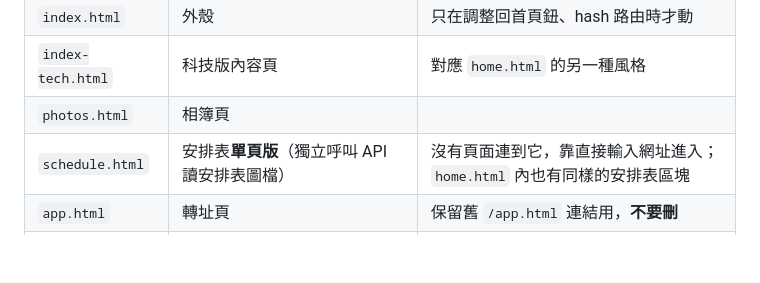
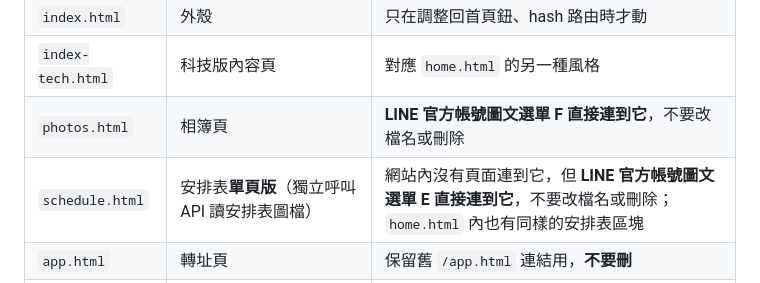
Before and after one commit to TJCLiMing/News, a Markdown page: CLAUDE.md, the part around the change. Rendered like a GitHub page; blank space fills up the shorter version.

Commit message:
docs: 記錄 LINE 圖文選單直接連到 schedule.html、photos.html

```diff
--- a/CLAUDE.md
+++ b/CLAUDE.md
@@ -54,8 +54,8 @@ liming-tjc.org/        → index.html（外殼，全螢幕 iframe）
 | `home.html` | **活動快報內容頁** | 改快捷功能區、好友連結、海報區 → **改這個** |
 | `index.html` | 外殼 | 只在調整回首頁鈕、hash 路由時才動 |
 | `index-tech.html` | 科技版內容頁 | 對應 `home.html` 的另一種風格 |
-| `photos.html` | 相簿頁 | |
-| `schedule.html` | 安排表**單頁版**（獨立呼叫 API 讀安排表圖檔）| 沒有頁面連到它，靠直接輸入網址進入；`home.html` 內也有同樣的安排表區塊 |
+| `photos.html` | 相簿頁 | **LINE 官方帳號圖文選單 F 直接連到它**，不要改檔名或刪除 |
+| `schedule.html` | 安排表**單頁版**（獨立呼叫 API 讀安排表圖檔）| 網站內沒有頁面連到它，但 **LINE 官方帳號圖文選單 E 直接連到它**，不要改檔名或刪除；`home.html` 內也有同樣的安排表區塊 |
 | `app.html` | 轉址頁 | 保留舊 `/app.html` 連結用，**不要刪** |
 | `reports.html` | 報告事項：嵌入 OneDrive 上的「2026代禱及事項宣佈.pptx」| 換簡報檔時改檔內的 `EMBED_URL`、`OPEN_URL`，見下方「報告事項」 |
 | `prayer.html` | 代禱事項維護（讀寫「02.代禱事項」試算表）| 首頁沒有連結，直接給網址；可被其他網頁嵌入，見下方「代禱事項維護」 |
```
